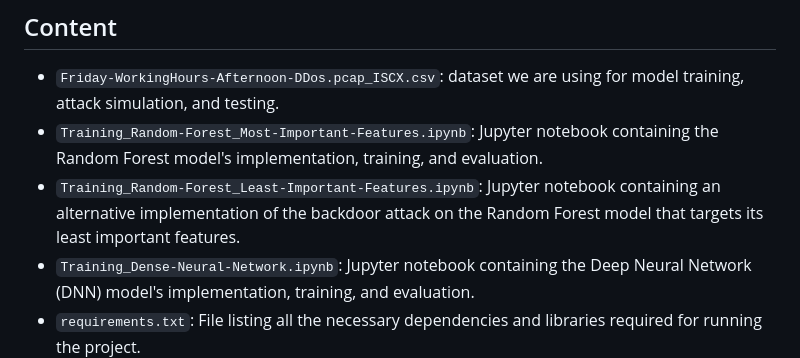
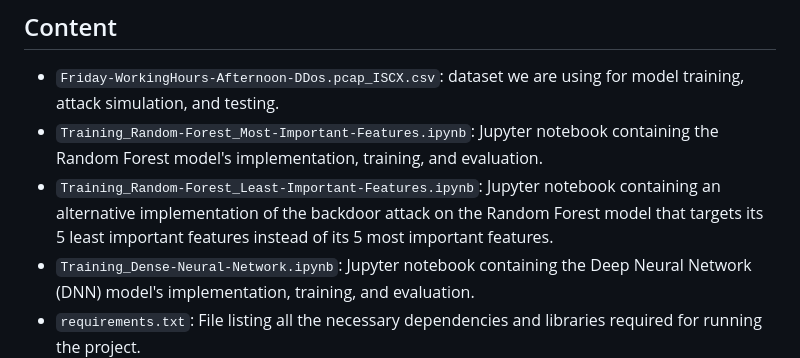
Before and after one commit to Picard4/SOEN-321-Project, a Markdown page: README.md, the part around the change. Rendered like a GitHub page.

Commit message:
Small wording README change.

```diff
--- a/README.md
+++ b/README.md
@@ -15,7 +15,7 @@ The Random Forest implementation has two versions. `Training_Random-Forest_Most-
 ## Content
 - `Friday-WorkingHours-Afternoon-DDos.pcap_ISCX.csv`: dataset we are using for model training, attack simulation, and testing.
 - `Training_Random-Forest_Most-Important-Features.ipynb`: Jupyter notebook containing the Random Forest model's implementation, training, and evaluation.
-- `Training_Random-Forest_Least-Important-Features.ipynb`: Jupyter notebook containing an alternative implementation of the backdoor attack on the Random Forest model that targets its least important features.
+- `Training_Random-Forest_Least-Important-Features.ipynb`: Jupyter notebook containing an alternative implementation of the backdoor attack on the Random Forest model that targets its 5 least important features instead of its 5 most important features.
 - `Training_Dense-Neural-Network.ipynb`: Jupyter notebook containing the Deep Neural Network (DNN) model's implementation, training, and evaluation.
 - `requirements.txt`: File listing all the necessary dependencies and libraries required for running the project.
 
```
